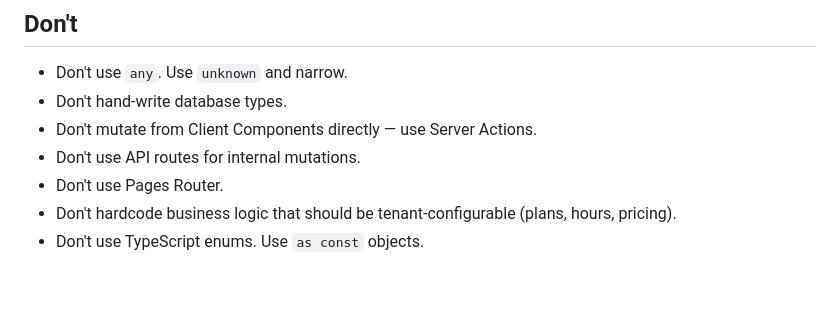
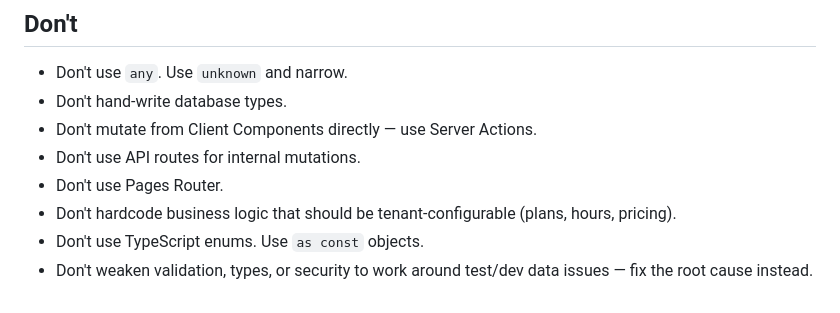
Before and after one commit to Kikolator/cowork-platform, a Markdown page: CLAUDE.md, the part around the change. GitHub-like rendering.

Commit message:
chore: add production-readiness rule to CLAUDE.md (#51)
## Summary
- Add rule to the Don't section: never weaken validation, types, or
security to work around test/dev data issues
- Prompted by a real incident where `z.string().uuid()` was almost
replaced with `z.string().min(1)` to work around non-RFC-4122 test seed
UUIDs

## Test plan
- [x] Read CLAUDE.md and confirm rule is in the Don't section

🤖 Generated with [Claude Code](https://claude.com/claude-code)

Co-authored-by: Claude Opus 4.6 (1M context) <noreply@anthropic.com>

```diff
--- a/CLAUDE.md
+++ b/CLAUDE.md
@@ -94,3 +94,4 @@ Implement one migration at a time. Never skip RLS or rollback comments.
 - Don't use Pages Router.
 - Don't hardcode business logic that should be tenant-configurable (plans, hours, pricing).
 - Don't use TypeScript enums. Use `as const` objects.
+- Don't weaken validation, types, or security to work around test/dev data issues — fix the root cause instead.
```
